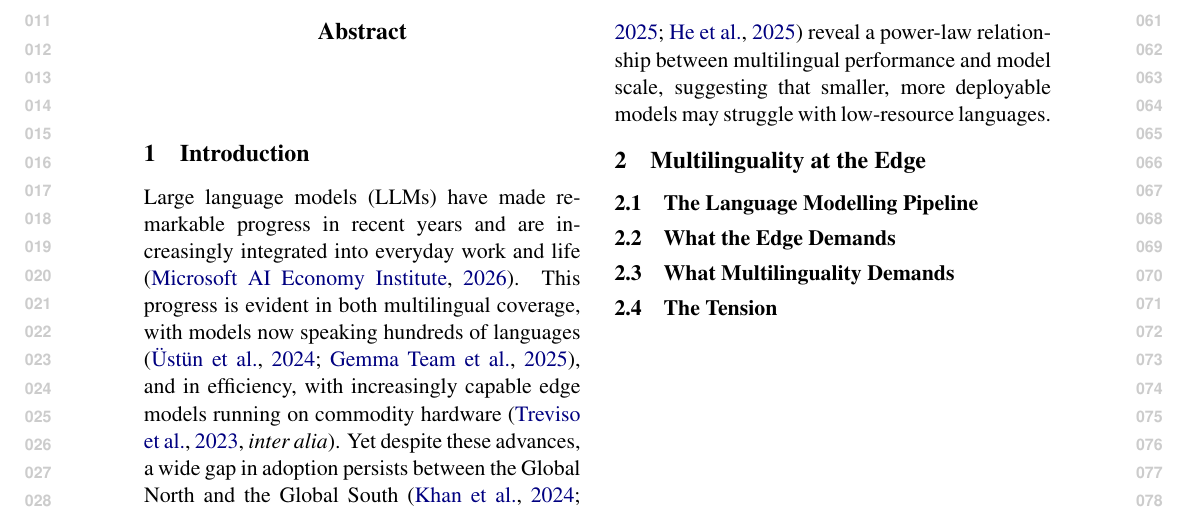
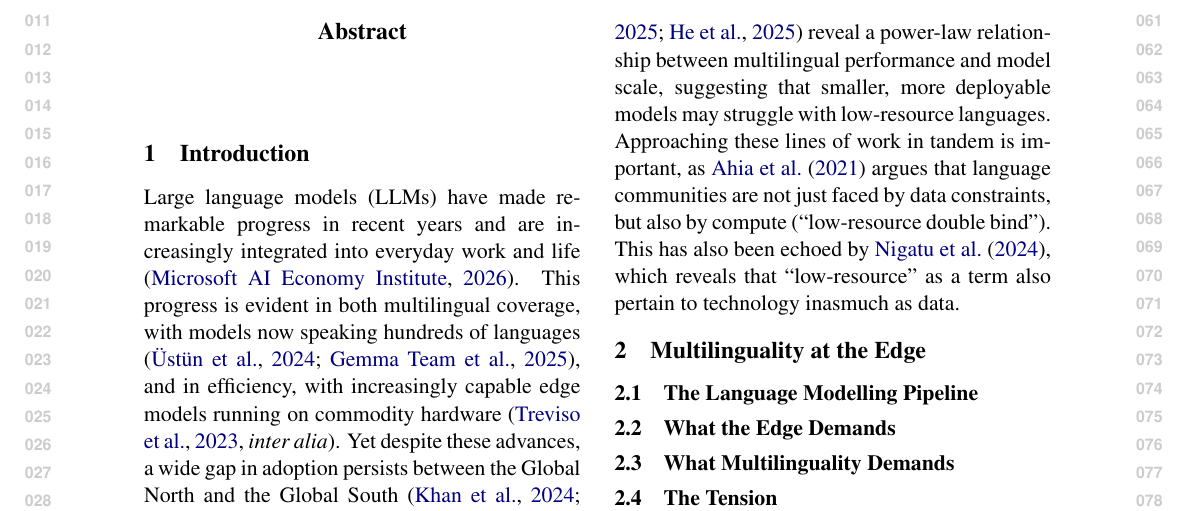
Before and after one commit to ljvmiranda921/multilinguality-at-the-edge, a LaTeX paper (tacl2021v1-template.tex): part of page 1 of 3, cut so that both start at the same text. Compiled offline with pdfLaTeX.

Commit message:
[wip] Update

```diff
--- a/tacl2021v1-template.tex
+++ b/tacl2021v1-template.tex
@@ -110,6 +110,12 @@ As LLMs become central to economic productivity, these compounding barriers thre
 Tackling the problems of efficiency or multilinguality in isolation has merit, but it risks not addressing the actual needs of the communities left behind this widening gap.
 For example, research on model compression has largely focused on English, with several studies observing degradation in multilingual performance as models are made smaller \citep{ogueji-etal-2022-intriguing,mohammadshahi-etal-2022-compressed,marchisio-etal-2024-quantization}.
 Similarly, multilingual scaling laws \citep{longpre2025atlasadaptivetransferscaling,he-etal-2025-scaling} reveal a power-law relationship between multilingual performance and model scale, suggesting that smaller, more deployable models may struggle with low-resource languages.
+Approaching these lines of work in tandem is important, as \citet{ahia-etal-2021-low-resource} argues that language communities are not just faced by data constraints, but also by compute (``low-resource double bind'').
+This has also been echoed by \citet{nigatu-etal-2024-zenos}, which reveals that ``low-resource'' as a term also pertain to technology inasmuch as data.
+% To truly close the gap, the two lines of work must be tackled in tandem.
+% This sentiment has
+
+
 % For example, \citet{hu-etal-2025-nlp-public-health-africa} found that the primary obstacle to deploying NLP-based public health applications in Africa is the lack of domain-specific datasets in African languages, even as the continent has made recent progress in expanding network and mobile coverage.
 % On the other hand,
 %found that for NLP public health sytems in Africa, the majority were English-only with minimal support for indigenous languages.
```
Also changed, not shown: tacl2021v1-template.tex (6 more changed lines).
